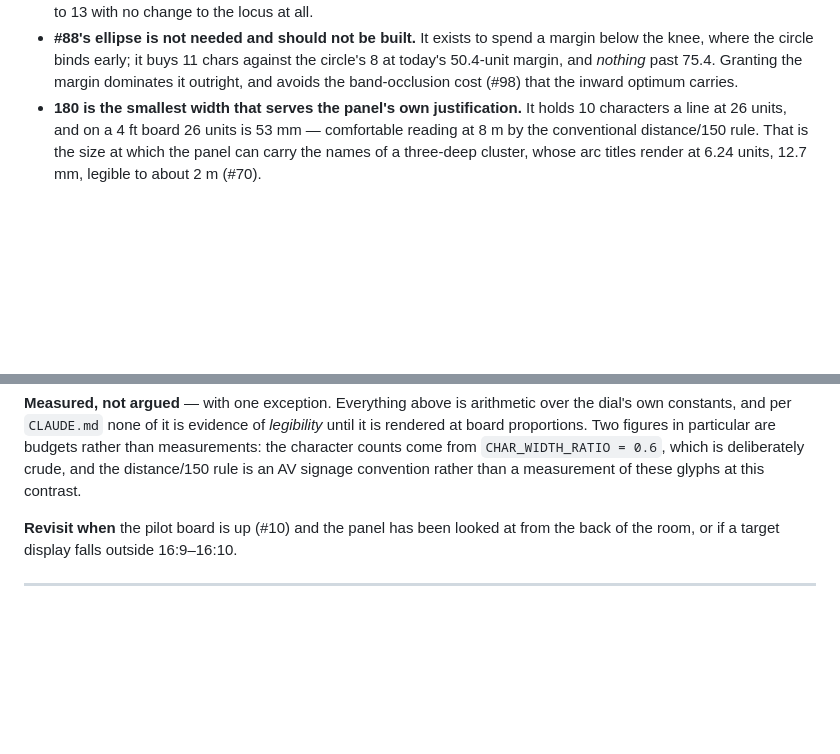
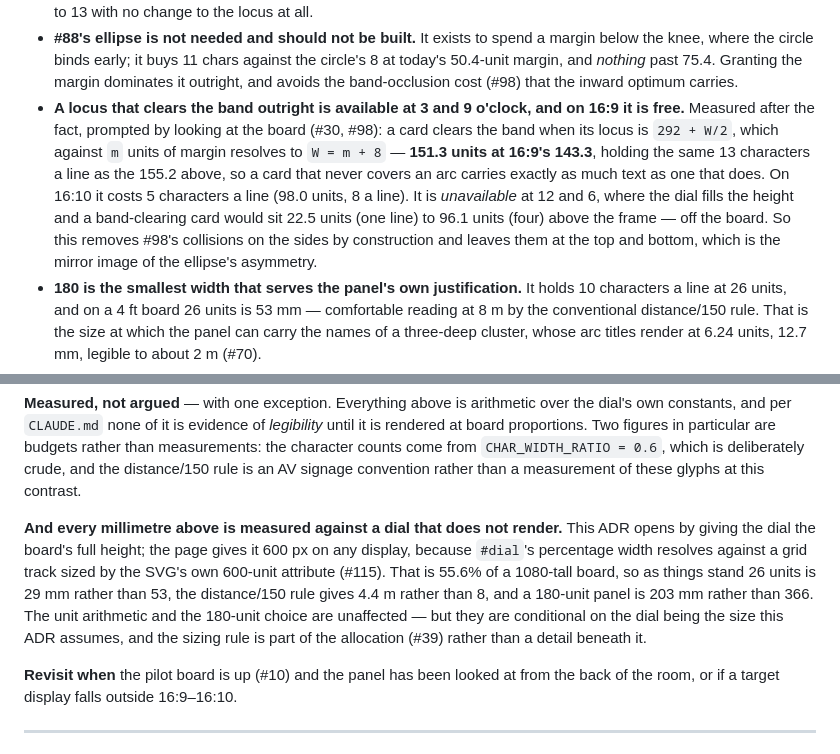
Before and after one commit to BenSeymourODB/clock-face-schedule, a Markdown page: docs/DESIGN.md, 2 parts joined by grey strips. GitHub-like rendering; blank space fills up the shorter version.

```diff
--- a/docs/DESIGN.md
+++ b/docs/DESIGN.md
@@ -293,6 +293,15 @@ after the panel**, and the panel is **180 units wide, on the right**.
   knee, where the circle binds early; it buys 11 chars against the circle's 8 at today's 50.4-unit
   margin, and *nothing* past 75.4. Granting the margin dominates it outright, and avoids the
   band-occlusion cost (#98) that the inward optimum carries.
+- **A locus that clears the band outright is available at 3 and 9 o'clock, and on 16:9 it is free.**
+  Measured after the fact, prompted by looking at the board (#30, #98): a card clears the band when
+  its locus is `292 + W/2`, which against `m` units of margin resolves to `W = m + 8` — **151.3 units
+  at 16:9's 143.3**, holding the same 13 characters a line as the 155.2 above, so a card that never
+  covers an arc carries exactly as much text as one that does. On 16:10 it costs 5 characters a line
+  (98.0 units, 8 a line). It is *unavailable* at 12 and 6, where the dial fills the height and a
+  band-clearing card would sit 22.5 units (one line) to 96.1 units (four) above the frame — off the
+  board. So this removes #98's collisions on the sides by construction and leaves them at the top and
+  bottom, which is the mirror image of the ellipse's asymmetry.
 - **180 is the smallest width that serves the panel's own justification.** It holds 10 characters a
   line at 26 units, and on a 4 ft board 26 units is 53 mm — comfortable reading at 8 m by the
   conventional distance/150 rule. That is the size at which the panel can carry the names of a
@@ -311,6 +320,14 @@ constants, and per `CLAUDE.md` none of it is evidence of *legibility* until it i
 proportions. Two figures in particular are budgets rather than measurements: the character counts
 come from `CHAR_WIDTH_RATIO = 0.6`, which is deliberately crude, and the distance/150 rule is an AV
 signage convention rather than a measurement of these glyphs at this contrast.
+
+**And every millimetre above is measured against a dial that does not render.** This ADR opens by
+giving the dial the board's full height; the page gives it 600 px on any display, because `#dial`'s
+percentage width resolves against a grid track sized by the SVG's own 600-unit attribute (#115). That
+is 55.6% of a 1080-tall board, so as things stand 26 units is 29 mm rather than 53, the distance/150
+rule gives 4.4 m rather than 8, and a 180-unit panel is 203 mm rather than 366. The unit arithmetic
+and the 180-unit choice are unaffected — but they are conditional on the dial being the size this ADR
+assumes, and the sizing rule is part of the allocation (#39) rather than a detail beneath it.
 
 **Revisit when** the pilot board is up (#10) and the panel has been looked at from the back of the
 room, or if a target display falls outside 16:9–16:10.
```
Also changed, not shown: CLAUDE.md (+9 -0 lines), README.md (+5 -0 lines).
